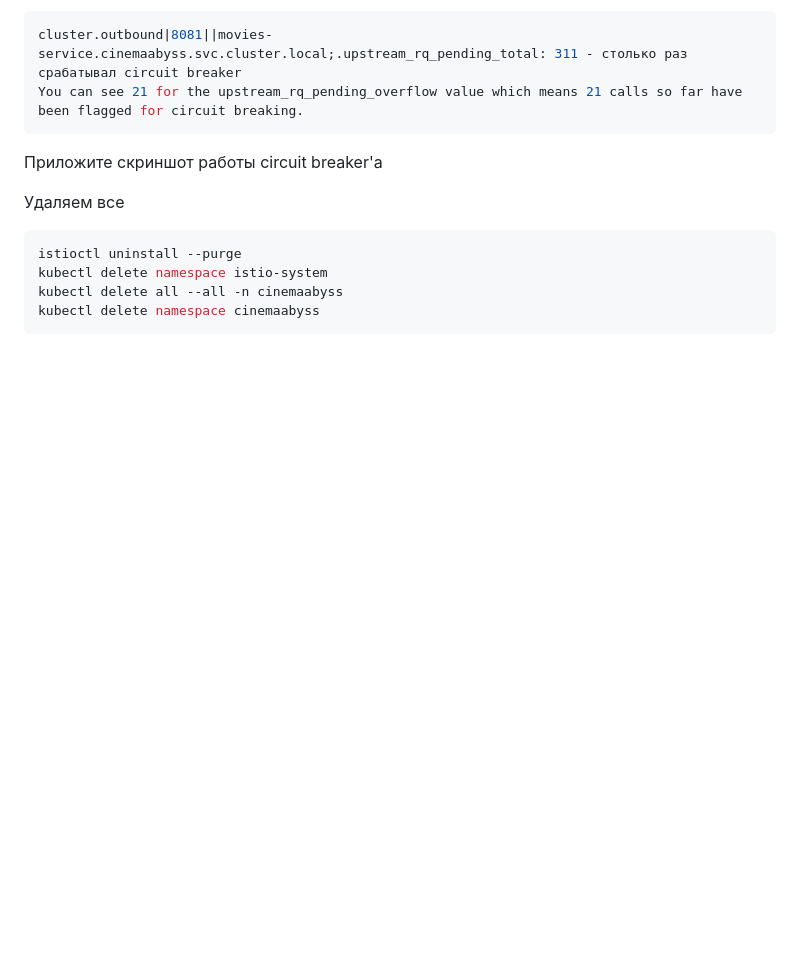
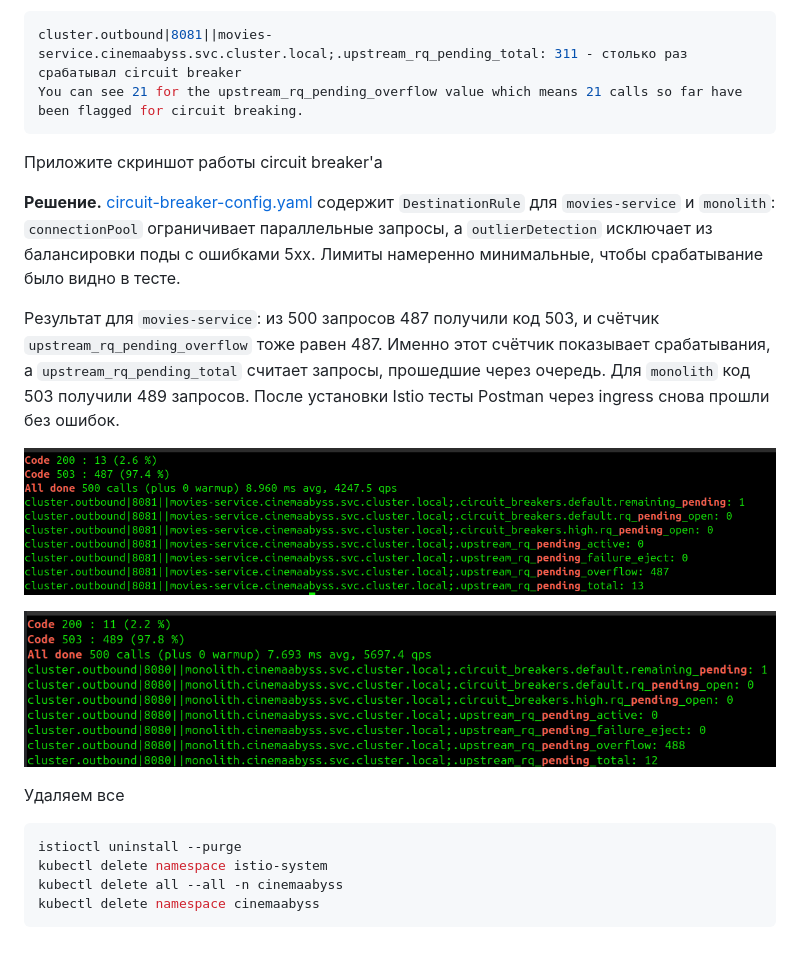
Before and after one commit to swaggooze/cinema, a Markdown page: Project_template.md, the part around the change. GitHub-like rendering; pictures changed too: docs/screenshots/task5-circuit-breaker-monolith.png (added), docs/screenshots/task5-circuit-breaker.png (added); blank space fills up the shorter version.

Commit message:
задание 5

````diff
--- a/Project_template.md
+++ b/Project_template.md
@@ -476,6 +476,14 @@ You can see 21 for the upstream_rq_pending_overflow value which means 21 calls s
 
 Приложите скриншот работы circuit breaker'а
 
+**Решение.** [circuit-breaker-config.yaml](src/kubernetes/circuit-breaker-config.yaml) содержит `DestinationRule` для `movies-service` и `monolith`: `connectionPool` ограничивает параллельные запросы, а `outlierDetection` исключает из балансировки поды с ошибками 5xx. Лимиты намеренно минимальные, чтобы срабатывание было видно в тесте.
+
+Результат для `movies-service`: из 500 запросов 487 получили код 503, и счётчик `upstream_rq_pending_overflow` тоже равен 487. Именно этот счётчик показывает срабатывания, а `upstream_rq_pending_total` считает запросы, прошедшие через очередь. Для `monolith` код 503 получили 489 запросов. После установки Istio тесты Postman через ingress снова прошли без ошибок.
+
+![Circuit Breaker для movies-service](docs/screenshots/task5-circuit-breaker.png)
+
+![Circuit Breaker для monolith](docs/screenshots/task5-circuit-breaker-monolith.png)
+
 Удаляем все
 ```bash
 istioctl uninstall --purge
````
Also changed, not shown: 1 other file.
